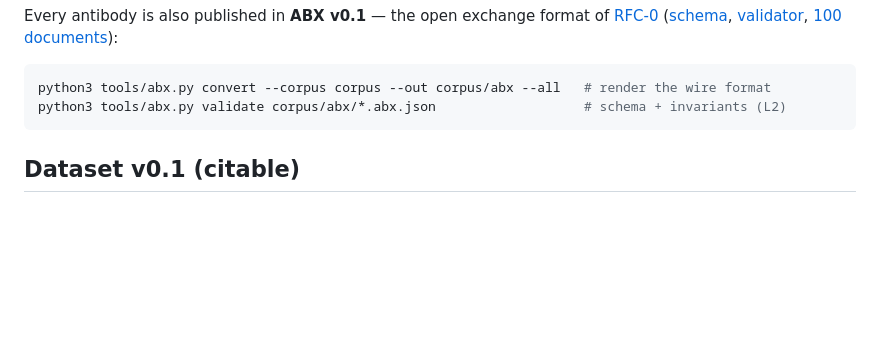
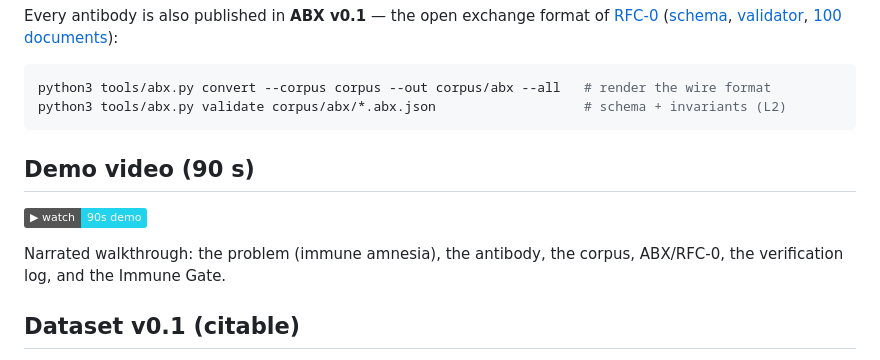
Before and after one commit to FerasFuad34/germline, a Markdown page: README.md, the part around the change. GitHub-like rendering; badges without logos; blank space fills up the shorter version.

Commit message:
launch: link the 90s demo video everywhere (NLnet §4, README badge, release notes)

````diff
--- a/README.md
+++ b/README.md
@@ -32,6 +32,13 @@ Every antibody is also published in **ABX v0.1** — the open exchange format of
 python3 tools/abx.py convert --corpus corpus --out corpus/abx --all   # render the wire format
 python3 tools/abx.py validate corpus/abx/*.abx.json                   # schema + invariants (L2)
 ```
+
+## Demo video (90 s)
+
+[![GERMLINE demo](https://img.shields.io/badge/▶_watch-90s_demo-22d3ee)](https://github.com/FerasFuad34/germline/releases/download/v0.1.0/germline-demo-90s.mp4)
+
+Narrated walkthrough: the problem (immune amnesia), the antibody, the corpus,
+ABX/RFC-0, the verification log, and the Immune Gate.
 
 ## Dataset v0.1 (citable)
 
````
Also changed, not shown: docs/grants/nlnet-proposal.md (+3 -2 lines).
